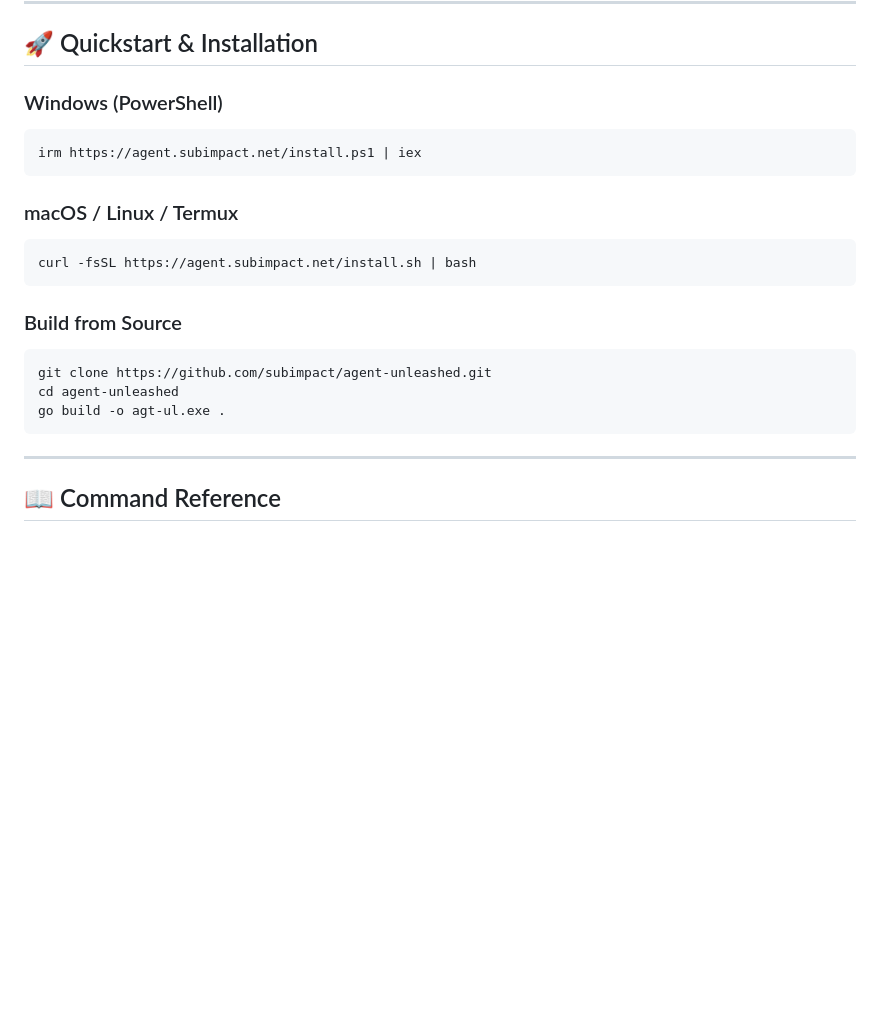
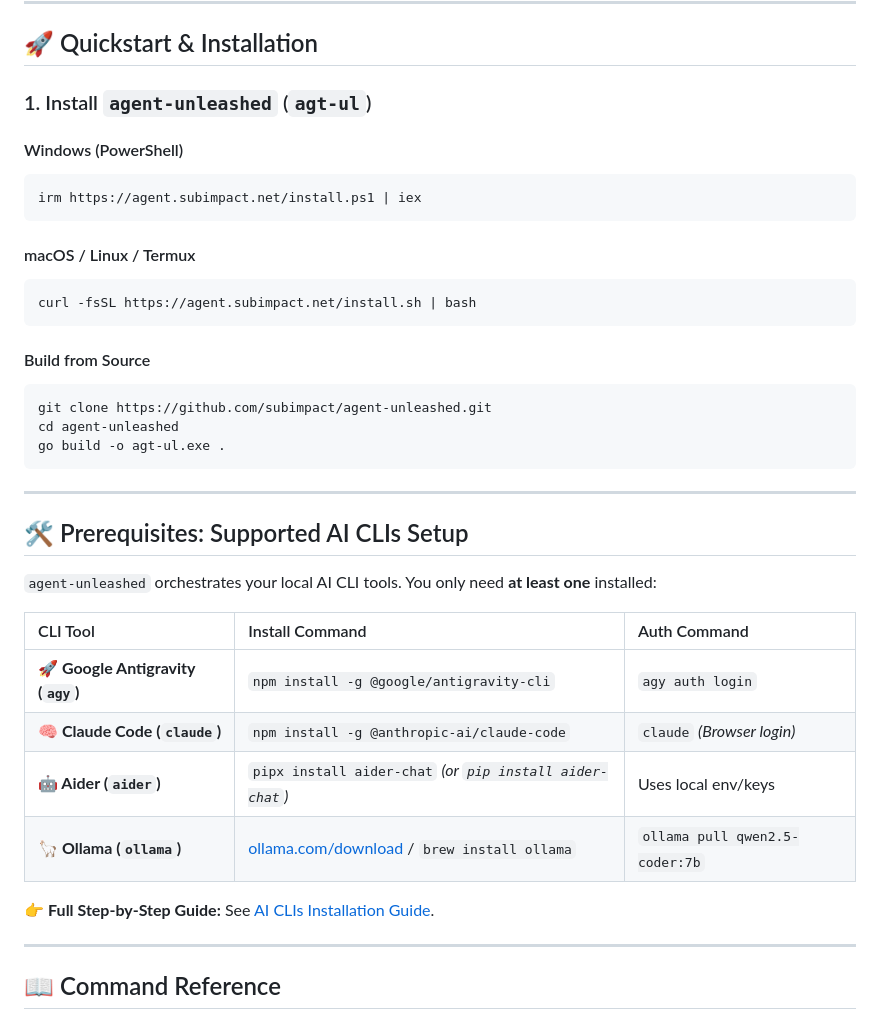
Before and after one commit to subimpact/agent-unleashed, a Markdown page: README.md, the part around the change. GitHub-like rendering; blank space fills up the shorter version.

Commit message:
docs: add comprehensive prerequisite and installation guides for supported AI CLIs

````diff
--- a/README.md
+++ b/README.md
@@ -74,22 +74,39 @@ graph TD
 
 ## 🚀 Quickstart & Installation
 
-### Windows (PowerShell)
+### 1. Install `agent-unleashed` (`agt-ul`)
+
+#### Windows (PowerShell)
 ```powershell
 irm https://agent.subimpact.net/install.ps1 | iex
 ```
 
-### macOS / Linux / Termux
+#### macOS / Linux / Termux
 ```bash
 curl -fsSL https://agent.subimpact.net/install.sh | bash
 ```
 
-### Build from Source
+#### Build from Source
 ```bash
 git clone https://github.com/subimpact/agent-unleashed.git
 cd agent-unleashed
 go build -o agt-ul.exe .
 ```
+
+---
+
+## 🛠️ Prerequisites: Supported AI CLIs Setup
+
+`agent-unleashed` orchestrates your local AI CLI tools. You only need **at least one** installed:
+
+| CLI Tool | Install Command | Auth Command |
+| :--- | :--- | :--- |
+| **🚀 Google Antigravity (`agy`)** | `npm install -g @google/antigravity-cli` | `agy auth login` |
+| **🧠 Claude Code (`claude`)** | `npm install -g @anthropic-ai/claude-code` | `claude` *(Browser login)* |
+| **🤖 Aider (`aider`)** | `pipx install aider-chat` *(or `pip install aider-chat`)* | Uses local env/keys |
+| **🦙 Ollama (`ollama`)** | [ollama.com/download](https://ollama.com/download) / `brew install ollama` | `ollama pull qwen2.5-coder:7b` |
+
+👉 **Full Step-by-Step Guide:** See [AI CLIs Installation Guide](docs/CLI_INSTALLATION_GUIDE.md).
 
 ---
 
````
Also changed, not shown: docs/CLI_INSTALLATION_GUIDE.md (added, +143 -0 lines).
